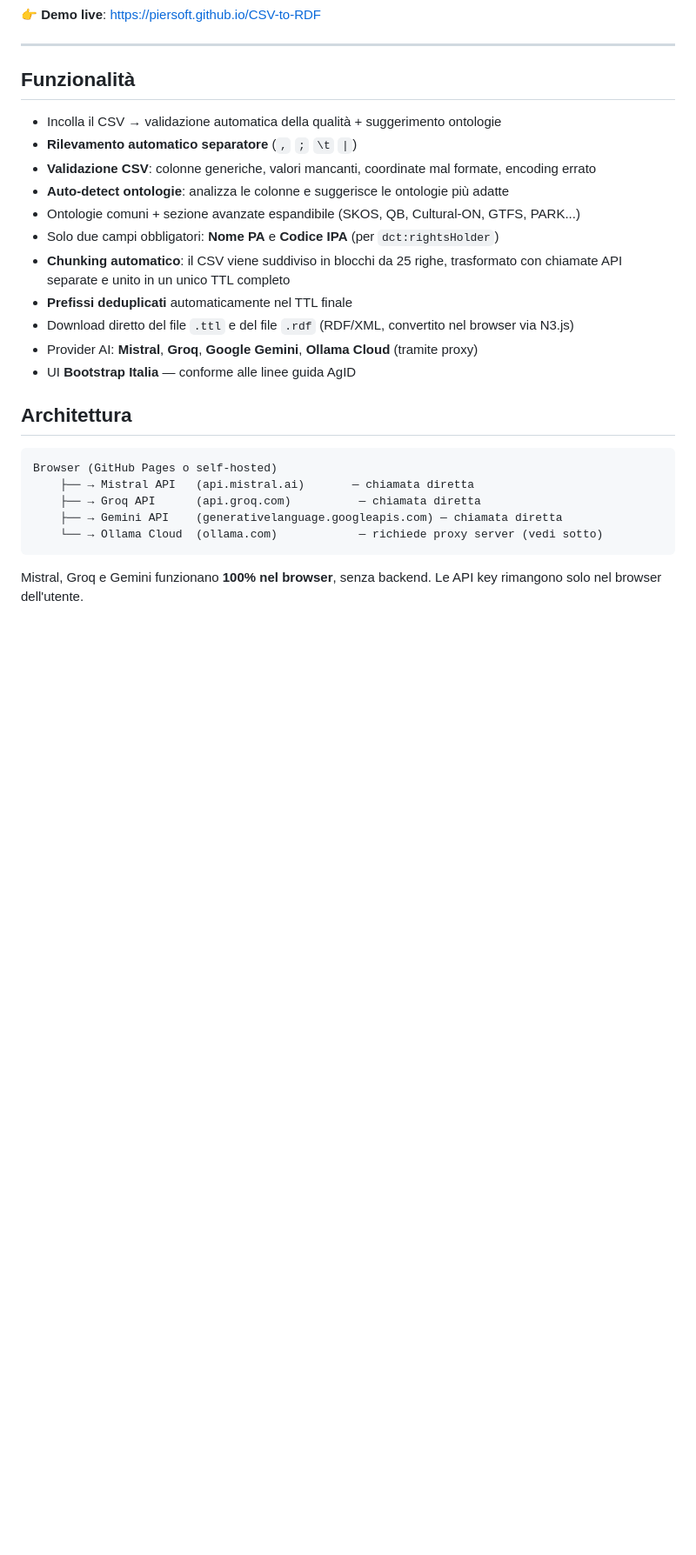
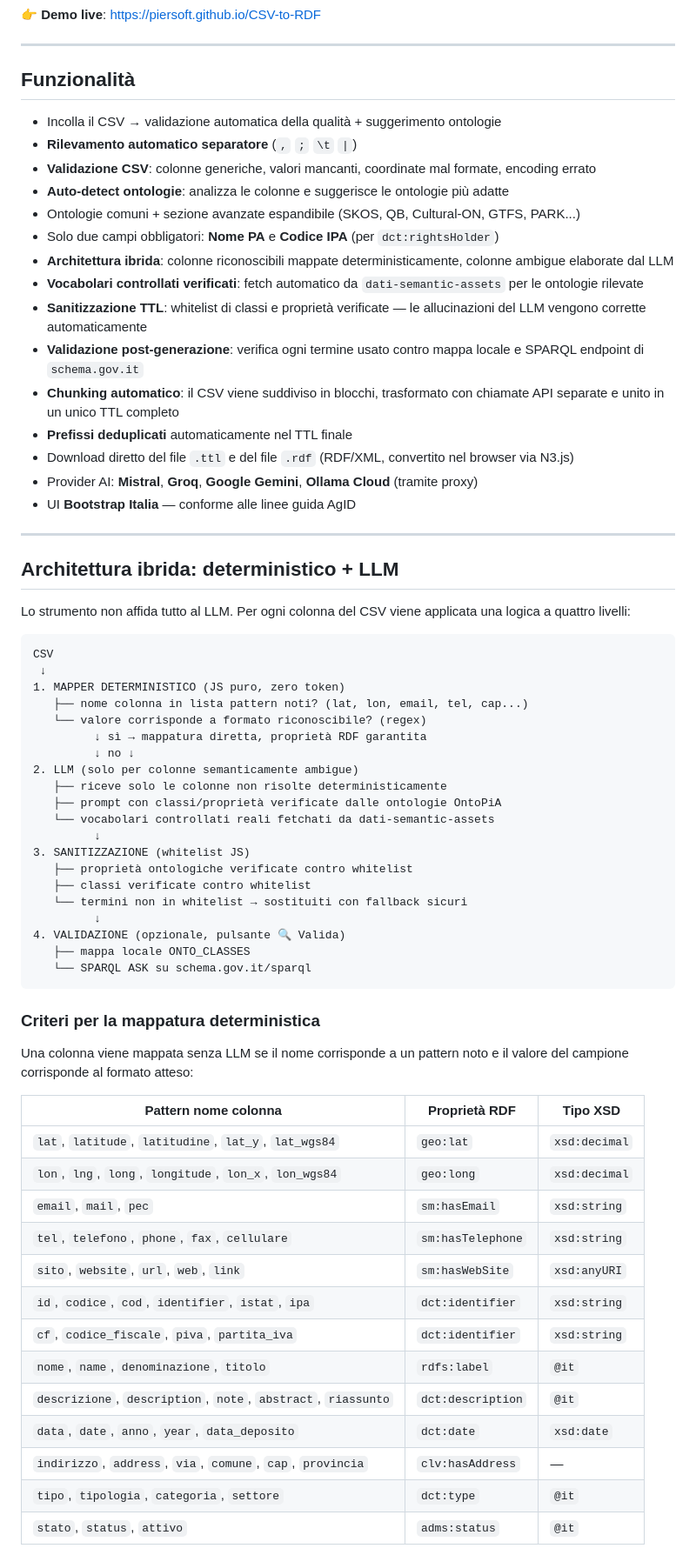
Before and after one commit to piersoft/CSV-to-RDF, a Markdown page: README.md, the part around one of its changes. Shown at 87% size. GitHub-like rendering; blank space fills up the shorter version.

````diff
--- a/README.md
+++ b/README.md
@@ -16,20 +16,62 @@ La PA ha già pubblicato il dataset su dati.gov.it o sul portale opendata locale
 - **Auto-detect ontologie**: analizza le colonne e suggerisce le ontologie più adatte
 - Ontologie comuni + sezione avanzate espandibile (SKOS, QB, Cultural-ON, GTFS, PARK...)
 - Solo due campi obbligatori: **Nome PA** e **Codice IPA** (per `dct:rightsHolder`)
-- **Chunking automatico**: il CSV viene suddiviso in blocchi da 25 righe, trasformato con chiamate API separate e unito in un unico TTL completo
+- **Architettura ibrida**: colonne riconoscibili mappate deterministicamente, colonne ambigue elaborate dal LLM
+- **Vocabolari controllati verificati**: fetch automatico da `dati-semantic-assets` per le ontologie rilevate
+- **Sanitizzazione TTL**: whitelist di classi e proprietà verificate — le allucinazioni del LLM vengono corrette automaticamente
+- **Validazione post-generazione**: verifica ogni termine usato contro mappa locale e SPARQL endpoint di `schema.gov.it`
+- **Chunking automatico**: il CSV viene suddiviso in blocchi, trasformato con chiamate API separate e unito in un unico TTL completo
 - **Prefissi deduplicati** automaticamente nel TTL finale
 - Download diretto del file `.ttl` e del file `.rdf` (RDF/XML, convertito nel browser via N3.js)
 - Provider AI: **Mistral**, **Groq**, **Google Gemini**, **Ollama Cloud** (tramite proxy)
 - UI **Bootstrap Italia** — conforme alle linee guida AgID
 
-## Architettura
+---
+
+## Architettura ibrida: deterministico + LLM
+
+Lo strumento non affida tutto al LLM. Per ogni colonna del CSV viene applicata una logica a quattro livelli:
 
 ```
-Browser (GitHub Pages o self-hosted)
-    ├── → Mistral API   (api.mistral.ai)       — chiamata diretta
-    ├── → Groq API      (api.groq.com)          — chiamata diretta
-    ├── → Gemini API    (generativelanguage.googleapis.com) — chiamata diretta
-    └── → Ollama Cloud  (ollama.com)            — richiede proxy server (vedi sotto)
+CSV
+ ↓
+1. MAPPER DETERMINISTICO (JS puro, zero token)
+   ├── nome colonna in lista pattern noti? (lat, lon, email, tel, cap...)
+   └── valore corrisponde a formato riconoscibile? (regex)
+         ↓ sì → mappatura diretta, proprietà RDF garantita
+         ↓ no ↓
+2. LLM (solo per colonne semanticamente ambigue)
+   ├── riceve solo le colonne non risolte deterministicamente
+   ├── prompt con classi/proprietà verificate dalle ontologie OntoPiA
+   └── vocabolari controllati reali fetchati da dati-semantic-assets
+         ↓
+3. SANITIZZAZIONE (whitelist JS)
+   ├── proprietà ontologiche verificate contro whitelist
+   ├── classi verificate contro whitelist
+   └── termini non in whitelist → sostituiti con fallback sicuri
+         ↓
+4. VALIDAZIONE (opzionale, pulsante 🔍 Valida)
+   ├── mappa locale ONTO_CLASSES
+   └── SPARQL ASK su schema.gov.it/sparql
 ```
 
-Mistral, Groq e Gemini funzionano **100% nel browser**, senza backend. Le API key rimangono solo nel browser dell'utente.
+### Criteri per la mappatura deterministica
+
+Una colonna viene mappata senza LLM se il nome corrisponde a un pattern noto e il valore del campione corrisponde al formato atteso:
+
+| Pattern nome colonna | Proprietà RDF | Tipo XSD |
+|---------------------|---------------|----------|
+| `lat`, `latitude`, `latitudine`, `lat_y`, `lat_wgs84` | `geo:lat` | `xsd:decimal` |
+| `lon`, `lng`, `long`, `longitude`, `lon_x`, `lon_wgs84` | `geo:long` | `xsd:decimal` |
+| `email`, `mail`, `pec` | `sm:hasEmail` | `xsd:string` |
+| `tel`, `telefono`, `phone`, `fax`, `cellulare` | `sm:hasTelephone` | `xsd:string` |
+| `sito`, `website`, `url`, `web`, `link` | `sm:hasWebSite` | `xsd:anyURI` |
+| `id`, `codice`, `cod`, `identifier`, `istat`, `ipa` | `dct:identifier` | `xsd:string` |
+| `cf`, `codice_fiscale`, `piva`, `partita_iva` | `dct:identifier` | `xsd:string` |
+| `nome`, `name`, `denominazione`, `titolo` | `rdfs:label` | `@it` |
+| `descrizione`, `description`, `note`, `abstract`, `riassunto` | `dct:description` | `@it` |
+| `data`, `date`, `anno`, `year`, `data_deposito` | `dct:date` | `xsd:date` |
+| `indirizzo`, `address`, `via`, `comune`, `cap`, `provincia` | `clv:hasAddress` | — |
+| `tipo`, `tipologia`, `categoria`, `settore` | `dct:type` | `@it` |
+| `stato`, `status`, `attivo` | `adms:status` | `@it` |
+
````
Also changed, not shown: other parts of README.md (+46 -31 lines).
